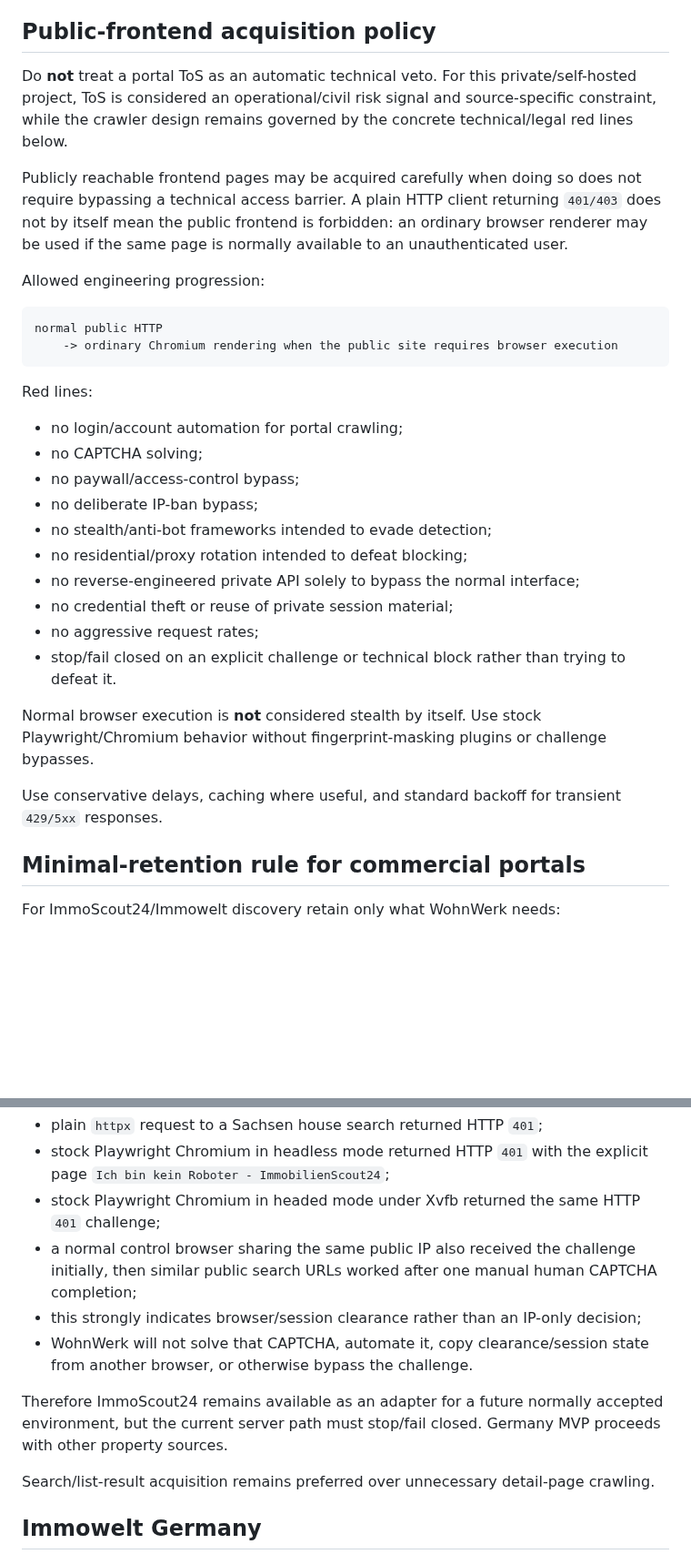
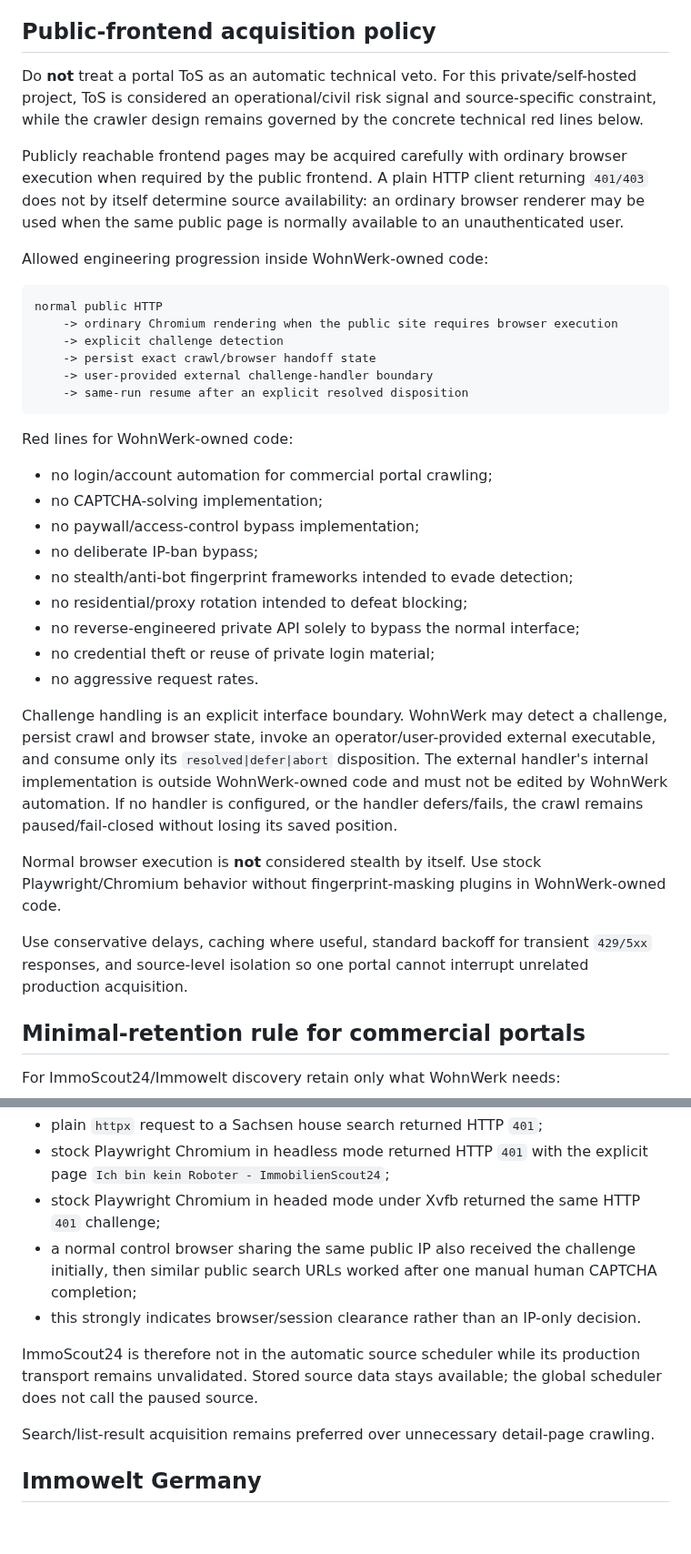
Before and after one commit to kotaru34/WohnWerk, a Markdown page: docs/germany_mvp.md, 2 parts joined by grey strips. Shown at 91% size. Drawn GitHub-style; blank space fills up the shorter version.

Commit message:
Document resumable challenge handoff contract

````diff
--- a/docs/germany_mvp.md
+++ b/docs/germany_mvp.md
@@ -57,33 +57,38 @@ Primary broad property sources under development:
 
 ## Public-frontend acquisition policy
 
-Do **not** treat a portal ToS as an automatic technical veto. For this private/self-hosted project, ToS is considered an operational/civil risk signal and source-specific constraint, while the crawler design remains governed by the concrete technical/legal red lines below.
+Do **not** treat a portal ToS as an automatic technical veto. For this private/self-hosted project, ToS is considered an operational/civil risk signal and source-specific constraint, while the crawler design remains governed by the concrete technical red lines below.
 
-Publicly reachable frontend pages may be acquired carefully when doing so does not require bypassing a technical access barrier. A plain HTTP client returning `401/403` does not by itself mean the public frontend is forbidden: an ordinary browser renderer may be used if the same page is normally available to an unauthenticated user.
+Publicly reachable frontend pages may be acquired carefully with ordinary browser execution when required by the public frontend. A plain HTTP client returning `401/403` does not by itself determine source availability: an ordinary browser renderer may be used when the same public page is normally available to an unauthenticated user.
 
-Allowed engineering progression:
+Allowed engineering progression inside WohnWerk-owned code:
 
 ```text
 normal public HTTP
     -> ordinary Chromium rendering when the public site requires browser execution
+    -> explicit challenge detection
+    -> persist exact crawl/browser handoff state
+    -> user-provided external challenge-handler boundary
+    -> same-run resume after an explicit resolved disposition
 ```
 
-Red lines:
+Red lines for WohnWerk-owned code:
 
-- no login/account automation for portal crawling;
-- no CAPTCHA solving;
-- no paywall/access-control bypass;
+- no login/account automation for commercial portal crawling;
+- no CAPTCHA-solving implementation;
+- no paywall/access-control bypass implementation;
 - no deliberate IP-ban bypass;
-- no stealth/anti-bot frameworks intended to evade detection;
+- no stealth/anti-bot fingerprint frameworks intended to evade detection;
 - no residential/proxy rotation intended to defeat blocking;
 - no reverse-engineered private API solely to bypass the normal interface;
-- no credential theft or reuse of private session material;
-- no aggressive request rates;
-- stop/fail closed on an explicit challenge or technical block rather than trying to defeat it.
+- no credential theft or reuse of private login material;
+- no aggressive request rates.
 
-Normal browser execution is **not** considered stealth by itself. Use stock Playwright/Chromium behavior without fingerprint-masking plugins or challenge bypasses.
+Challenge handling is an explicit interface boundary. WohnWerk may detect a challenge, persist crawl and browser state, invoke an operator/user-provided external executable, and consume only its `resolved|defer|abort` disposition. The external handler's internal implementation is outside WohnWerk-owned code and must not be edited by WohnWerk automation. If no handler is configured, or the handler defers/fails, the crawl remains paused/fail-closed without losing its saved position.
 
-Use conservative delays, caching where useful, and standard backoff for transient `429/5xx` responses.
+Normal browser execution is **not** considered stealth by itself. Use stock Playwright/Chromium behavior without fingerprint-masking plugins in WohnWerk-owned code.
+
+Use conservative delays, caching where useful, standard backoff for transient `429/5xx` responses, and source-level isolation so one portal cannot interrupt unrelated production acquisition.
 
 ## Minimal-retention rule for commercial portals
 
@@ -120,10 +127,9 @@ Target-host observations on 2026-09-02:
 - stock Playwright Chromium in headless mode returned HTTP `401` with the explicit page `Ich bin kein Roboter - ImmobilienScout24`;
 - stock Playwright Chromium in headed mode under Xvfb returned the same HTTP `401` challenge;
 - a normal control browser sharing the same public IP also received the challenge initially, then similar public search URLs worked after one manual human CAPTCHA completion;
-- this strongly indicates browser/session clearance rather than an IP-only decision;
-- WohnWerk will not solve that CAPTCHA, automate it, copy clearance/session state from another browser, or otherwise bypass the challenge.
+- this strongly indicates browser/session clearance rather than an IP-only decision.
 
-Therefore ImmoScout24 remains available as an adapter for a future normally accepted environment, but the current server path must stop/fail closed. Germany MVP proceeds with other property sources.
+ImmoScout24 is therefore not in the automatic source scheduler while its production transport remains unvalidated. Stored source data stays available; the global scheduler does not call the paused source.
 
 Search/list-result acquisition remains preferred over unnecessary detail-page crawling.
 
````
Also changed, not shown: other parts of docs/germany_mvp.md (+44 -24 lines).
